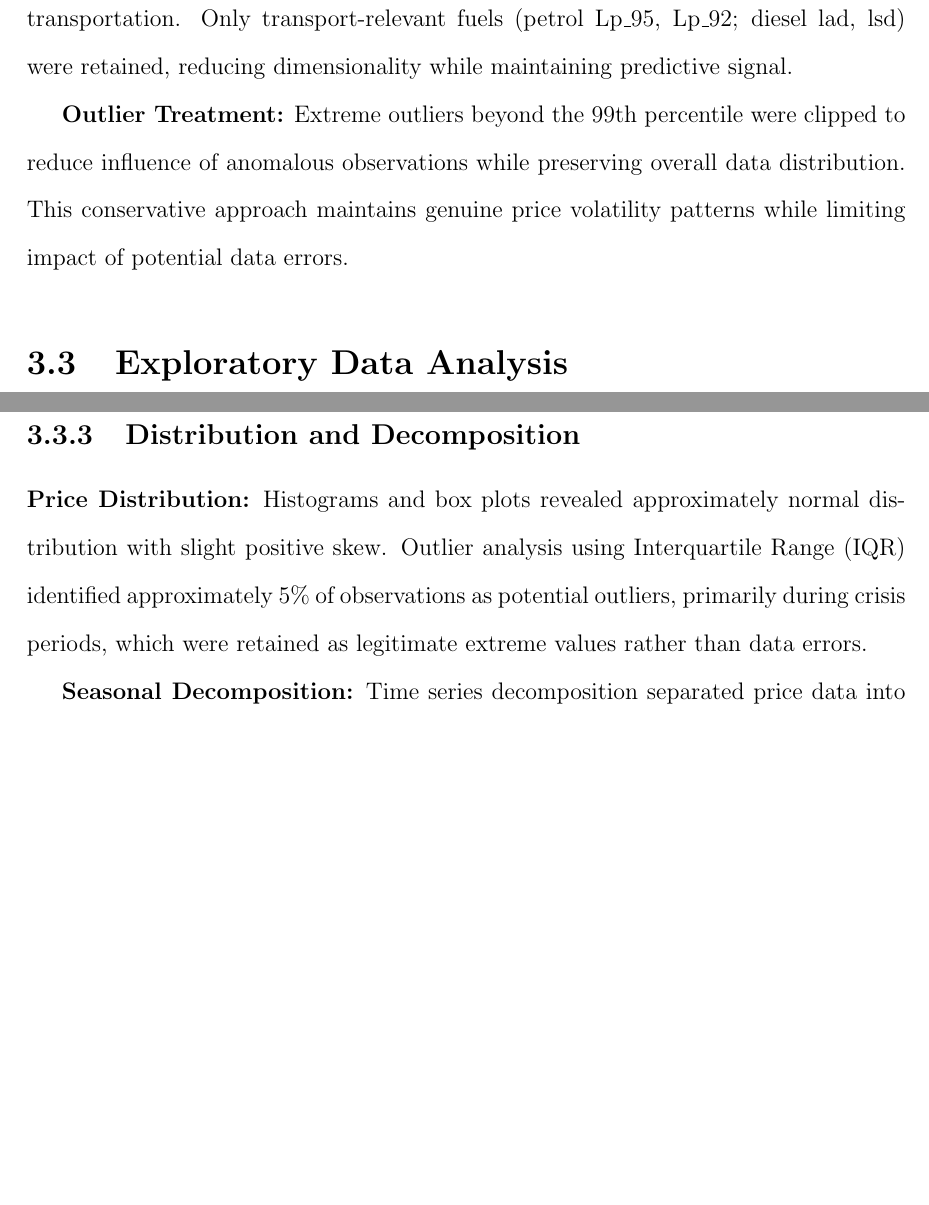
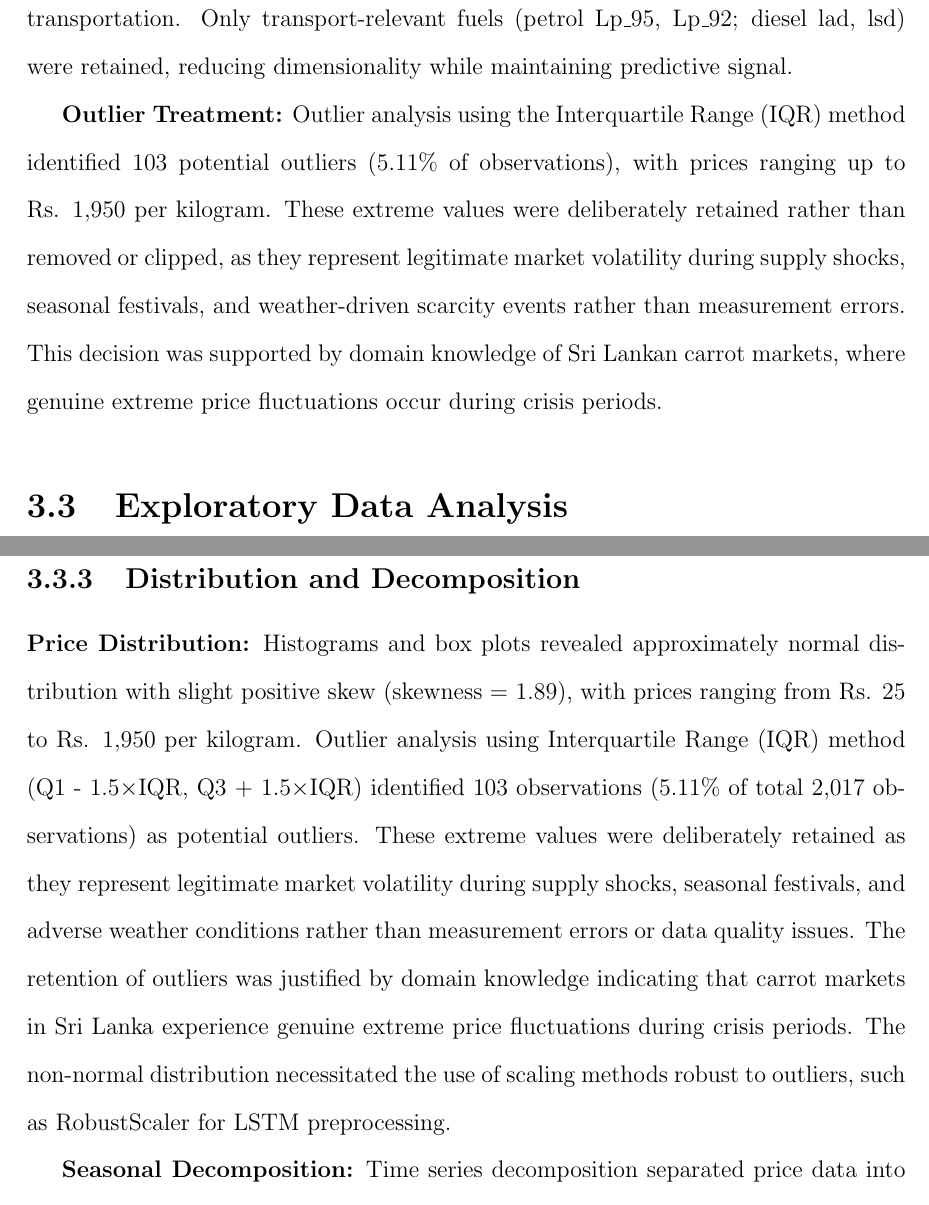
Before and after one commit to MadhushanPradeep/RESEARCH-Final-year, a LaTeX thesis (research_thesis/main.tex, which reads research_thesis/chapters/Methodology.tex): two parts of pages 37 and 38 of 100, joined at a grey line, cut so that both start at the same text, the shorter picture padded with empty space. Compiled offline with pdfLaTeX.

Commit message:
chapter 3 _updated

```diff
--- a/research_thesis/chapters/Methodology.tex
+++ b/research_thesis/chapters/Methodology.tex
@@ -42,7 +42,7 @@ Comprehensive preprocessing ensured data quality and prepared variables for mode
 
 \textbf{Fuel Column Filtering:} Non-transport fuel columns (kerosene, furnace oils) were systematically removed as they relate to industrial heating rather than agricultural transportation. Only transport-relevant fuels (petrol Lp\_95, Lp\_92; diesel lad, lsd) were retained, reducing dimensionality while maintaining predictive signal.
 
-\textbf{Outlier Treatment:} Extreme outliers beyond the 99th percentile were clipped to reduce influence of anomalous observations while preserving overall data distribution. This conservative approach maintains genuine price volatility patterns while limiting impact of potential data errors.
+\textbf{Outlier Treatment:} Outlier analysis using the Interquartile Range (IQR) method identified 103 potential outliers (5.11\% of observations), with prices ranging up to Rs. 1,950 per kilogram. These extreme values were deliberately retained rather than removed or clipped, as they represent legitimate market volatility during supply shocks, seasonal festivals, and weather-driven scarcity events rather than measurement errors. This decision was supported by domain knowledge of Sri Lankan carrot markets, where genuine extreme price fluctuations occur during crisis periods.
 
 \section{Exploratory Data Analysis}
 
@@ -62,7 +62,7 @@ Systematic exploratory analysis revealed patterns, relationships, and characteri
 
 \subsection{Distribution and Decomposition}
 
-\textbf{Price Distribution:} Histograms and box plots revealed approximately normal distribution with slight positive skew. Outlier analysis using Interquartile Range (IQR) identified approximately 5\% of observations as potential outliers, primarily during crisis periods, which were retained as legitimate extreme values rather than data errors.
+\textbf{Price Distribution:} Histograms and box plots revealed approximately normal distribution with slight positive skew (skewness = 1.89), with prices ranging from Rs. 25 to Rs. 1,950 per kilogram. Outlier analysis using Interquartile Range (IQR) method (Q1 - 1.5$\times$IQR, Q3 + 1.5$\times$IQR) identified 103 observations (5.11\% of total 2,017 observations) as potential outliers. These extreme values were deliberately retained as they represent legitimate market volatility during supply shocks, seasonal festivals, and adverse weather conditions rather than measurement errors or data quality issues. The retention of outliers was justified by domain knowledge indicating that carrot markets in Sri Lanka experience genuine extreme price fluctuations during crisis periods. The non-normal distribution necessitated the use of scaling methods robust to outliers, such as RobustScaler for LSTM preprocessing.
 
 \textbf{Seasonal Decomposition:} Time series decomposition separated price data into trend, seasonal, and residual components. Analysis revealed gradual upward trend reflecting inflation, moderate seasonal patterns with peaks in certain months, and substantial residual volatility indicating strong influence of short-term factors beyond pure seasonality.
 
```
